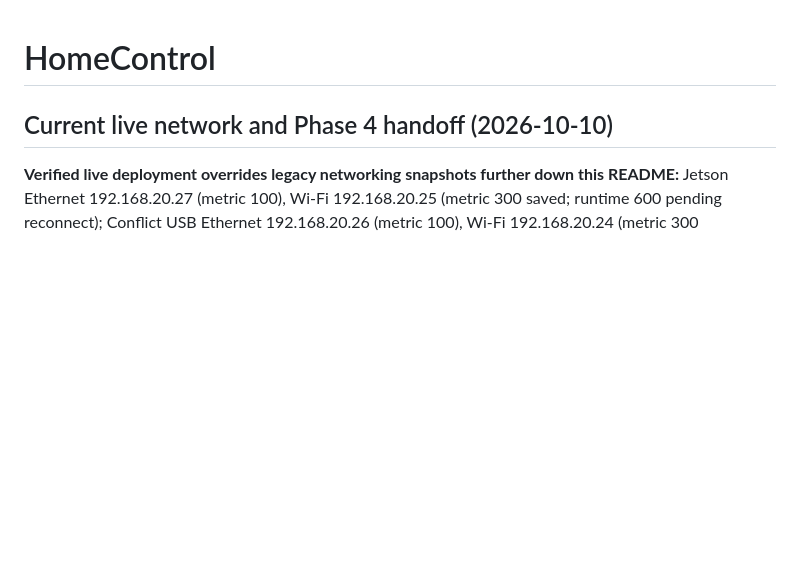
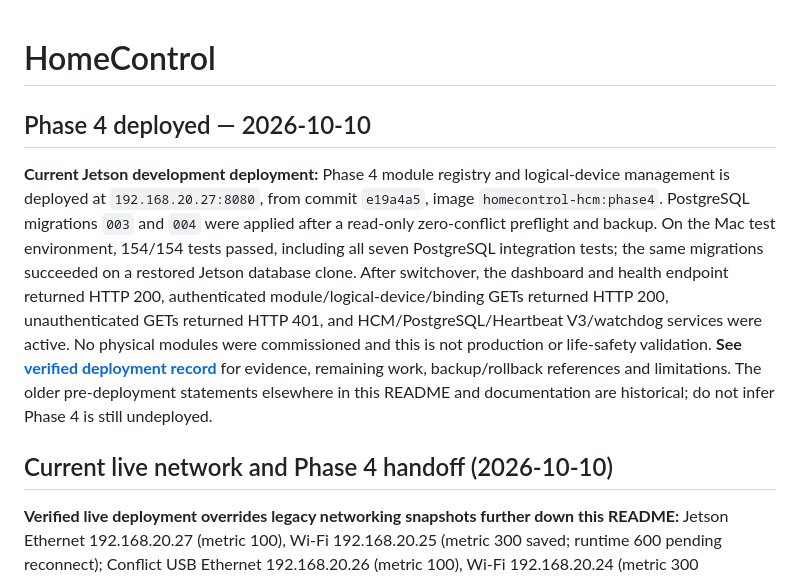
Before and after one commit to pengels22/HomeControl, a Markdown page: README.md, the part around the change. Drawn GitHub-style; blank space fills up the shorter version.

Commit message:
Update Phase 4 live deployment status in README.md

```diff
--- a/README.md
+++ b/README.md
@@ -1,4 +1,8 @@
 # HomeControl
+
+## Phase 4 deployed — 2026-10-10
+
+**Current Jetson development deployment:** Phase 4 module registry and logical-device management is deployed at `192.168.20.27:8080`, from commit `e19a4a5`, image `homecontrol-hcm:phase4`. PostgreSQL migrations `003` and `004` were applied after a read-only zero-conflict preflight and backup. On the Mac test environment, 154/154 tests passed, including all seven PostgreSQL integration tests; the same migrations succeeded on a restored Jetson database clone. After switchover, the dashboard and health endpoint returned HTTP 200, authenticated module/logical-device/binding GETs returned HTTP 200, unauthenticated GETs returned HTTP 401, and HCM/PostgreSQL/Heartbeat V3/watchdog services were active. No physical modules were commissioned and this is not production or life-safety validation. **See [verified deployment record](09_documentation/PHASE4_PROGRESS_2026-10-10.md)** for evidence, remaining work, backup/rollback references and limitations. The older pre-deployment statements elsewhere in this README and documentation are historical; do not infer Phase 4 is still undeployed.
 
 ## Current live network and Phase 4 handoff (2026-10-10)
 
```
